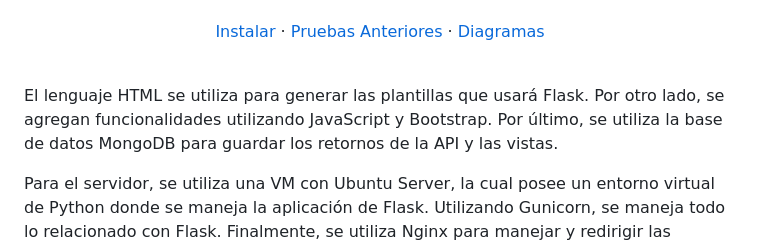
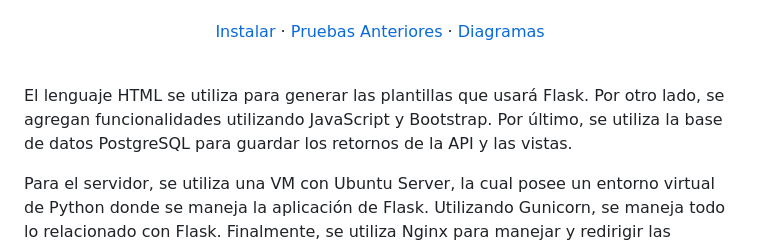
Before and after one commit to Tito-blip/Proyecto-ProgWeb, a Markdown page: README.md, the part around the change. Drawn GitHub-style.

```diff
--- a/README.md
+++ b/README.md
@@ -24,7 +24,7 @@
 
 <br>
 <p style="text-align: justify">
-El lenguaje HTML se utiliza para generar las plantillas que usará Flask. Por otro lado, se agregan funcionalidades utilizando JavaScript y Bootstrap. Por último, se utiliza la base de datos MongoDB para guardar los retornos de la API y las vistas.
+El lenguaje HTML se utiliza para generar las plantillas que usará Flask. Por otro lado, se agregan funcionalidades utilizando JavaScript y Bootstrap. Por último, se utiliza la base de datos PostgreSQL para guardar los retornos de la API y las vistas.
 
 Para el servidor, se utiliza una VM con Ubuntu Server, la cual posee un entorno virtual de Python donde se maneja la aplicación de Flask. Utilizando Gunicorn, se maneja todo lo relacionado con Flask. Finalmente, se utiliza Nginx para manejar y redirigir las conexiones entrantes, pasando por una redirección HTTPS y, adicionalmente, mostrar los archivos estáticos.
  </p>
```
